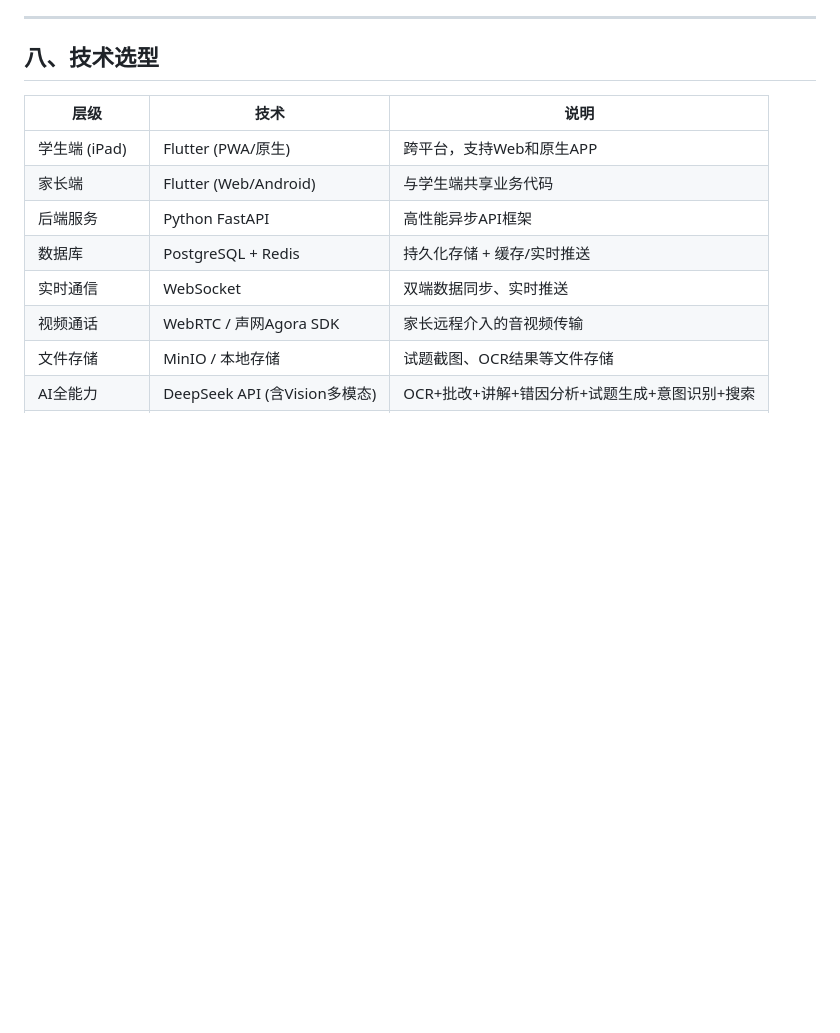
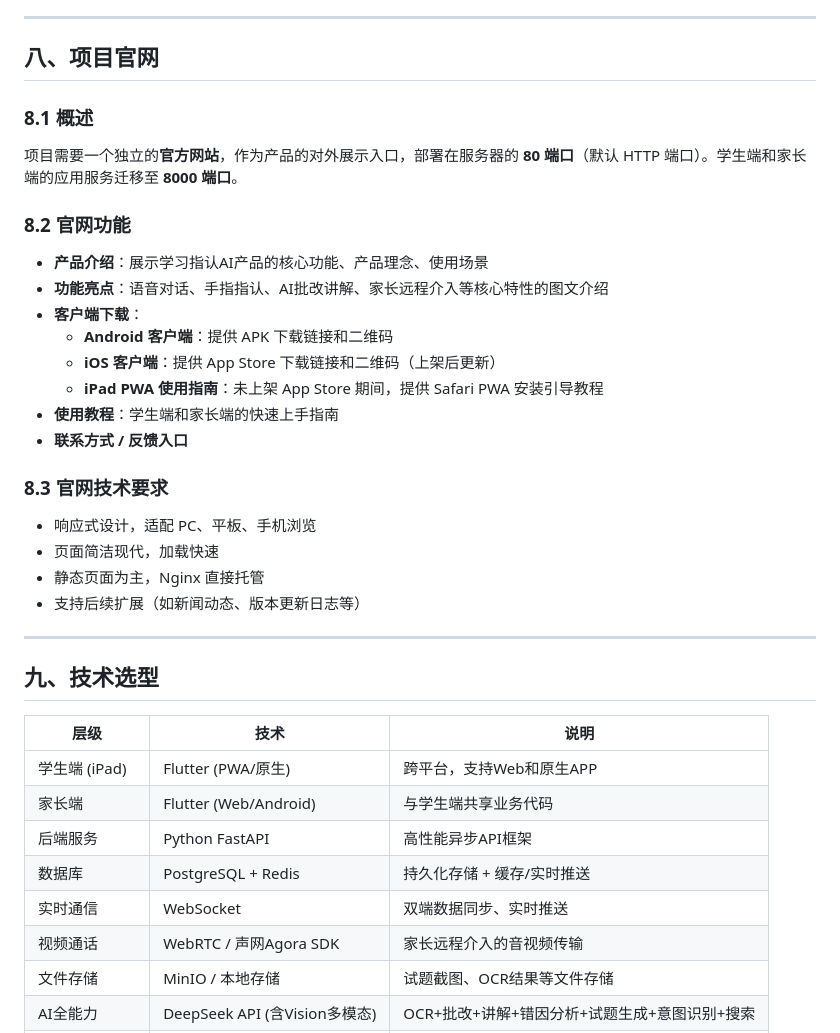
Before and after one commit to xuzixiao198964-boop/ai-study-platform, a Markdown page: doc/需求文档.md, the part around one of its changes. GitHub-like rendering; blank space fills up the shorter version.

```diff
--- a/doc/需求文档.md
+++ b/doc/需求文档.md
@@ -311,7 +311,33 @@
 
 ---
 
-## 八、技术选型
+## 八、项目官网
+
+### 8.1 概述
+
+项目需要一个独立的**官方网站**，作为产品的对外展示入口，部署在服务器的 **80 端口**（默认 HTTP 端口）。学生端和家长端的应用服务迁移至 **8000 端口**。
+
+### 8.2 官网功能
+
+- **产品介绍**：展示学习指认AI产品的核心功能、产品理念、使用场景
+- **功能亮点**：语音对话、手指指认、AI批改讲解、家长远程介入等核心特性的图文介绍
+- **客户端下载**：
+  - **Android 客户端**：提供 APK 下载链接和二维码
+  - **iOS 客户端**：提供 App Store 下载链接和二维码（上架后更新）
+  - **iPad PWA 使用指南**：未上架 App Store 期间，提供 Safari PWA 安装引导教程
+- **使用教程**：学生端和家长端的快速上手指南
+- **联系方式 / 反馈入口**
+
+### 8.3 官网技术要求
+
+- 响应式设计，适配 PC、平板、手机浏览
+- 页面简洁现代，加载快速
+- 静态页面为主，Nginx 直接托管
+- 支持后续扩展（如新闻动态、版本更新日志等）
+
+---
+
+## 九、技术选型
 
 | 层级 | 技术 | 说明 |
 |---|---|---|
```
Also changed, not shown: other parts of doc/需求文档.md (+24 -4 lines).
